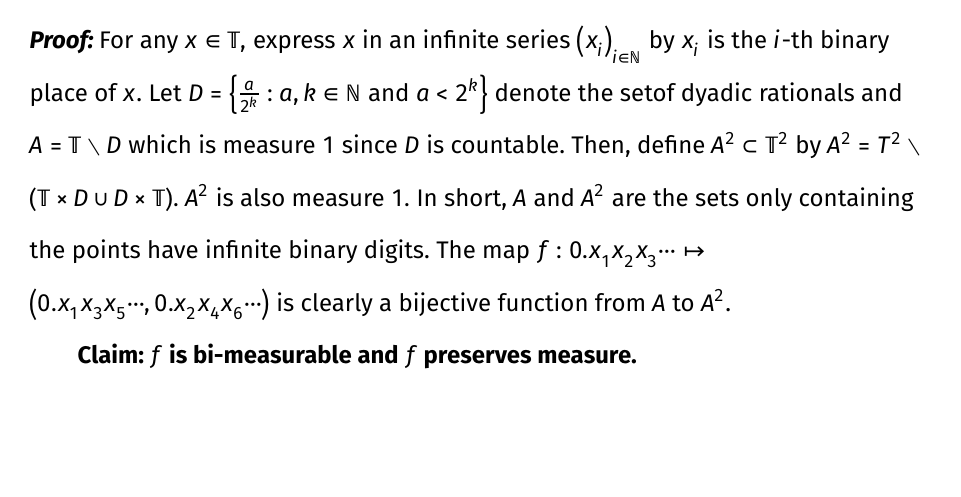
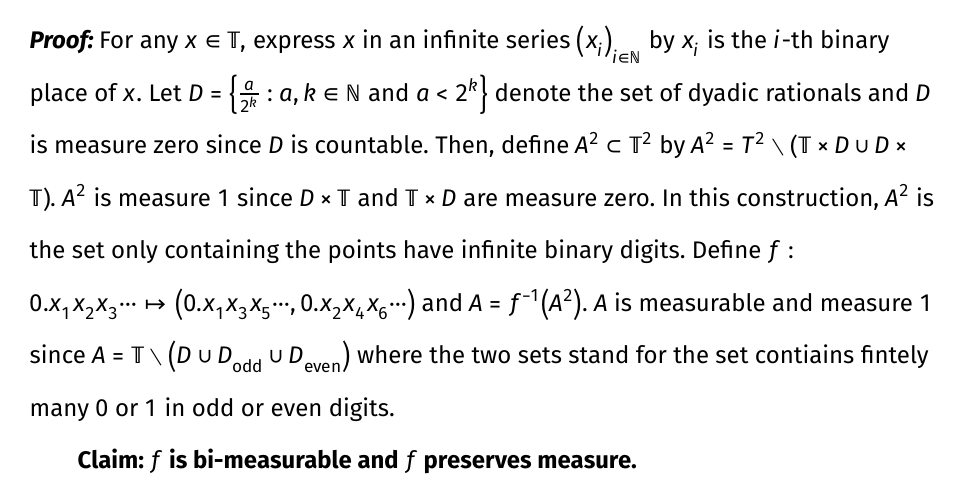
Before and after one commit to qixsc/exercises_of_ergodic_theory, a Typst document (sect2.1/main.typ): part of page 1 of 9, cut so that both start at the same text, the shorter picture padded with empty space. The pictures show the PDF file sect2.1/main.pdf that the author committed with the source.

Commit message:
modify the definition of sets

```diff
--- a/sect2.1/main.typ
+++ b/sect2.1/main.typ
@@ -18,11 +18,12 @@ Last update in #datetime.today().display() by Qi-Xiang Huang.
 ]
 #proof[
   For any $x in TT,$ express $x$ in an infinite series $(x_i)_(i in NN)$ by $x_i$ is the $i$-th binary place of $x$.
-  Let $D = {a/2^k: a, k in NN "and" a < 2^k}$ denote the setof dyadic rationals and $A = TT without D$ which is measure $1$ since $D$ is countable.
+  Let $D = {a/2^k: a, k in NN "and" a < 2^k}$ denote the set of dyadic rationals and $D$ is measure zero since $D$ is countable.
   Then, define $A^2 subset TT^2$ by $A^2 = T^2 without (TT times D union D times TT).$
-  $A^2$ is also measure $1.$
-  In short, $A$ and $A^2$ are the sets only containing the points have infinite binary digits.
-  The map $f: 0.x_1 x_2 x_3 dots.c |-> (0.x_1 x_3 x_5 dots.c, 0.x_2 x_4 x_6 dots.c)$ is clearly a bijective function from $A$ to  $A^2$.
+  $A^2$ is measure $1$ since $D times TT$ and $TT times D$ are measure zero.
+  In this construction, $A^2$ is the set only containing the points have infinite binary digits.
+  Define $f: 0.x_1 x_2 x_3 dots.c |-> (0.x_1 x_3 x_5 dots.c, 0.x_2 x_4 x_6 dots.c)$ and $A = f^(-1)(A^2).$
+  $A$ is measurable and measure $1$ since $A = TT without (D union D_"odd" union D_"even")$ where the two sets stand for the set contiains fintely many $0$ or $1$ in odd or even digits.
 
   *Claim: $f$ is bi-measurable and $f$ preserves measure.*
   - $f$ is measurable: Given a rectangle $B = ([a, b) times [c, d)) inter A^2$, there exists the biggest $k_1$ and $k_2 in NN$ such that the first $k_1$ digits of $a, b$ are the same and $k_2$ for $c, d.$
```
Also changed, not shown: template.typ (+1 -1 lines), sect2.1/main.pdf, template.pdf.
